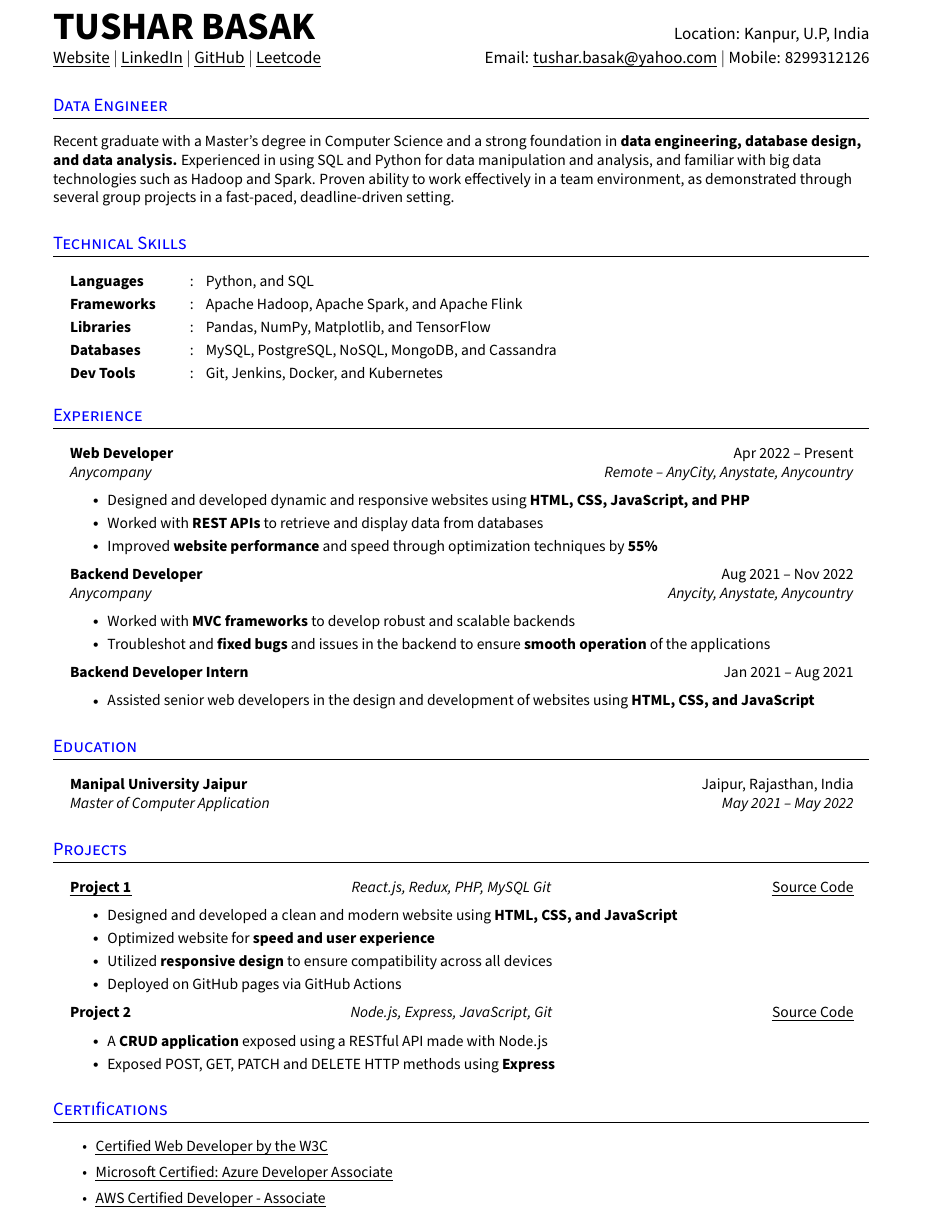
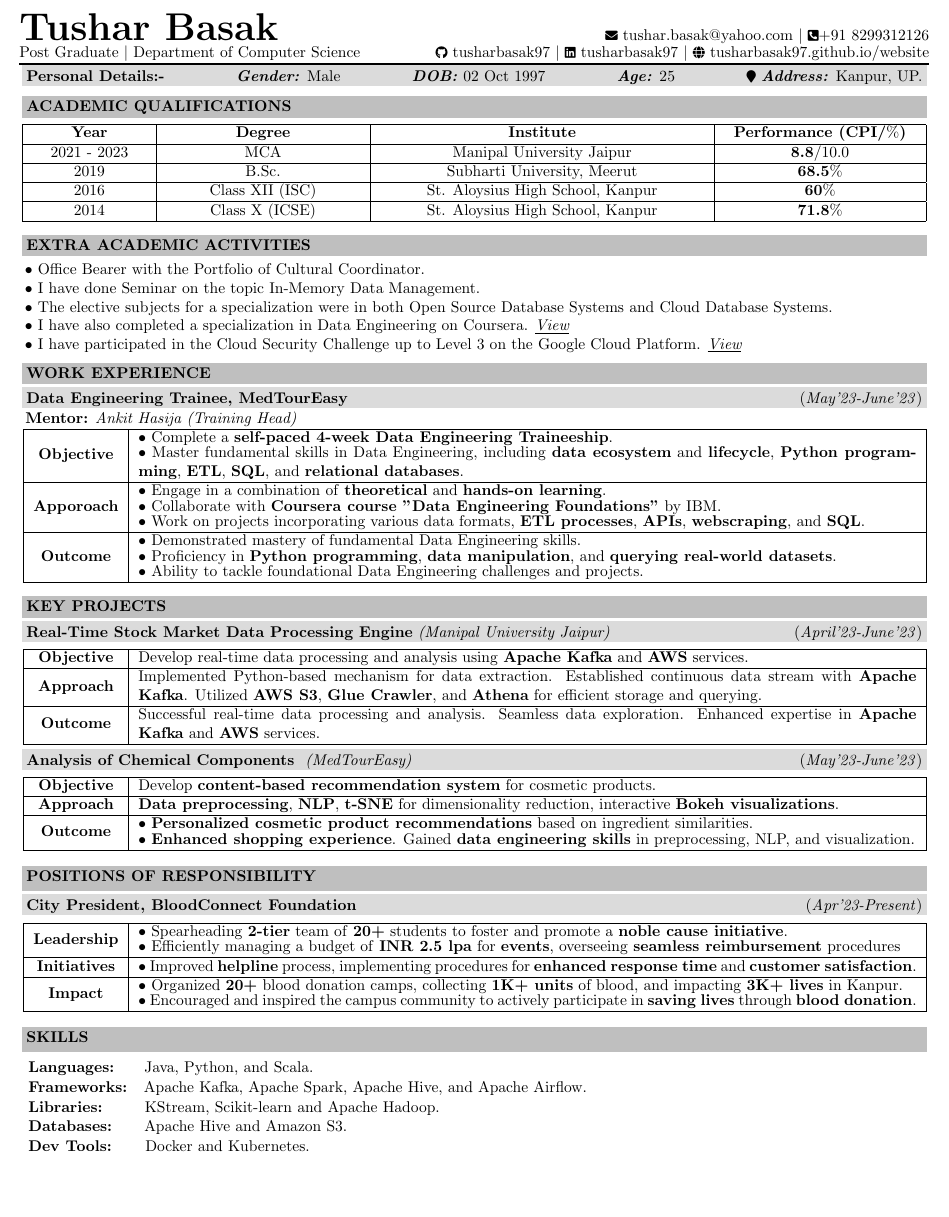
Before and after one commit to tusharbasak97/website, a LaTeX CV (assets/resume.tex): part of the page, cut at the place of the change, the shorter picture padded with empty space. Compiled offline with pdfLaTeX.

Commit message:
Resume Update

```diff
--- a/assets/resume.tex
+++ b/assets/resume.tex
@@ -6,6 +43,173 @@
+\begin{document}
+\begin{flushleft}
+\noindent {\Huge\textbf{Tushar Basak}} \hfill {\footnotesize\faIcon{envelope}} \href{mailto:tushar.basak@yahoo.com}{tushar.basak@yahoo.com} $|$ {\footnotesize\faIcon{phone-square-alt}}+91 \href{https://wa.link/owivay}{8299312126}
+\\
+\vspace{-0.35mm}
+Post Graduate $|$ Department of Computer Science \hfill
+ {\footnotesize\faIcon{github}} \href{https://www.github.com/tusharbasak97/}{tusharbasak97} $|$ {\footnotesize\faIcon{linkedin}} \href{https://www.linkedin.com/in/tusharbasak97/}{tusharbasak97} $|$ {\footnotesize\faIcon{globe}} \href{https://tusharbasak97.github.io/website/}{tusharbasak97.github.io/website}
+\\
+\vspace{-1.1mm}
+{\centering\hrule height 1pt}
+\end{flushleft}
+\vspace{1.9mm}
+\vspace{-7.83mm}
+\begin{flushleft}
+\begin{tcolorbox}[colback=lgrey,height = 5.7mm]\textbf{Personal Details:-} \hfill
+    \textit{\textbf{Gender:}} Male \hfill
+    \textit{\textbf{DOB:}} 02 Oct 1997 \hfill
+    \textit{\textbf{Age:}} 25 \hfill
+    {\footnotesize\faIcon{map-marker}} \textit{\textbf{Address:}} Kanpur, UP.
+\end{tcolorbox}
+\end{flushleft}
+\vspace{6.9mm}
+\vspace{-7.83mm}
+{\textbf{\begin{tcolorbox}[colback=lightgray,height = 6mm]\textcolor{black}{\textsc{ACADEMIC QUALIFICATIONS}}\end{tcolorbox}}}
+\vspace{-3.55mm}
+\begin{center}
+\begin{tabular}{|>{\normalfont}p{2.58cm}|>{\normalfont}p{4.4cm}|>{\normalfont}p{7.35cm}|>{\normalfont}p{4.35cm}|}
+\hline
+\centering{\textbf{Year}} & \centering{\textbf{Degree}} & \centering{\textbf{Institute}} & \centering\textbf{{Performance (CPI/$\%$)}}\tabularnewline
+\hline
+\centering{2021 - 2023} & \centering{MCA} & \centering{Manipal University Jaipur} & \centering{\textbf{8.8}/10.0}\tabularnewline
+\hline
+\centering{2019} & \centering{B.Sc.} & \centering{Subharti University, Meerut} & \centering{{\textbf{68.5}$\%$}}\tabularnewline
+\hline
+\centering{2016} & \centering{Class \Romannum{12} (ISC)} & \centering{St. Aloysius High School, Kanpur} & \centering{{\textbf{60}$\%$}}\tabularnewline
+\hline
+\centering{2014} & \centering{Class \Romannum{10} (ICSE)} & \centering{St. Aloysius High School, Kanpur} & \centering{{\textbf{71.8}$\%$}}\tabularnewline
+\hline
+\end{tabular}
+\end{center}
+\vspace{0.6mm}
+{\textbf{\begin{tcolorbox}[colback=lightgray,height = 5.7mm]\textcolor{black}{\textsc{EXTRA ACADEMIC ACTIVITIES}}
+\end{tcolorbox}}}
+\vspace{-3.25mm}
+\begin{flushleft}
+\hspace{0.35em}\textbullet\ Office Bearer with the Portfolio of Cultural Coordinator.
+\\
+\hspace{0.35em}\textbullet\ I have done Seminar on the topic In-Memory Data Management.
+\\
+\hspace{0.35em}\textbullet\ The elective subjects for a specialization were in both Open Source Database Systems and Cloud Database Systems.
+\\
+\hspace{0.35em}\textbullet\ I have also completed a specialization in Data Engineering on Coursera.
+\href{https://www.coursera.org/account/accomplishments/specialization/certificate/U84JSKZ8LJ32}{\emph{\underline{View}}}
+\\
+\hspace{0.35em}\textbullet\ I have participated in the Cloud Security Challenge up to Level 3 on the Google Cloud Platform.
+\href{https://googlecloud.qwiklabs.com/public_profiles/d6fe580f-5dfe-42e8-a638-f91489804158}{\emph{\underline{View}}}
+\\
+\vspace{2.3mm}
+\end{flushleft}
+\vspace{-4mm}
+{\textbf{\begin{tcolorbox}[colback=lightgray,height = 5.7mm]\textcolor{black}{\textsc{WORK EXPERIENCE}}\end{tcolorbox}}}
+\vspace{-6mm}
+\begin{tcolorbox}[colback=lgrey,height = 5.7mm]\textbf{Data Engineering Trainee, MedTourEasy} \hfill\hfill(\textit{May'23-June'23})
+\end{tcolorbox}
+\vspace{-2mm}
+{\textbf{ Mentor:} \textit{Ankit Hasija (Training Head)}}
+\begin{flushleft}
+\:\begin{tabular}{|>{\normalfont}m{1.95cm}|>{\normalfont}m{17.60cm}|}
+\hline
+\centering{\textbf{Objective}} & \textbullet\ Complete a \textbf{self-paced 4-week Data Engineering Traineeship}.
+\vspace{-0.75mm}
+\newline \textbullet\ Master fundamental skills in Data Engineering, including \textbf{data ecosystem} and \textbf{lifecycle}, \textbf{Python programming}, \textbf{ETL}, \textbf{SQL}, and \textbf{relational databases}.
+\\
+\hline
+\centering{\textbf{Apporoach}} & \textbullet\ Engage in a combination of \textbf{theoretical} and \textbf{hands-on learning}.
+\vspace{-0.75mm}
+\newline \textbullet\ Collaborate with \textbf{Coursera course "Data Engineering Foundations"} by IBM.
+\vspace{-0.75mm}
+\newline \textbullet\ Work on projects incorporating various data formats, \textbf{ETL processes}, \textbf{APIs}, \textbf{webscraping}, and \textbf{SQL}.
+\\
+\hline
+\centering{\textbf{Outcome}} & \textbullet\ Demonstrated mastery of fundamental Data Engineering skills.
+\vspace{-0.75mm}
+\newline \textbullet\ Proficiency in \textbf{Python programming}, \textbf{data manipulation}, and \textbf{querying real-world datasets}.
+\vspace{-0.75mm}
+\newline \textbullet\ Ability to tackle foundational Data Engineering challenges and projects.
+\\
+\hline
+\end{tabular}
+\vspace{-3.2mm}
+\end{flushleft}
+\vspace{4mm}
+{\textbf{\begin{tcolorbox}[colback=lightgray,height = 6mm]\textcolor{black}{\textsc{KEY PROJECTS}\hfill }\end{tcolorbox}}}
+\vspace{-6mm}
+\begin{tcolorbox}[colback=lgrey,height = 5.7mm]\textbf{Real-Time Stock Market Data Processing Engine} \textit{(Manipal University Jaipur)}\hfill\hfill(\textit{April'23-June'23})
+\end{tcolorbox}
+\vspace{-3.4mm}
+\begin{flushleft}
+\:\begin{tabular}{|>{\normalfont}m{1.95cm}|>{\normalfont}m{17.60cm}|}
+\hline
+\centering{\textbf{Objective}} & Develop real-time data processing and analysis using \textbf{Apache Kafka} and \textbf{AWS} services.
+\\
+\hline
+\centering{\textbf{Approach}} & Implemented Python-based mechanism for data extraction. Established continuous data stream with \textbf{Apache Kafka}. Utilized \textbf{AWS S3}, \textbf{Glue Crawler}, and \textbf{Athena} for efficient storage and querying.
+\\
+\hline
+\centering{\textbf{Outcome}} & Successful real-time data processing and analysis. Seamless data exploration. Enhanced expertise in \textbf{Apache Kafka} and \textbf{AWS} services.
+\\
+\hline
+\end{tabular}
+\vspace{-3.2mm}
+\end{flushleft}
+\begin{tcolorbox}[colback=lgrey,height=5.7mm]\textbf{Analysis of Chemical Components } \textit{(MedTourEasy)}\hfill\hfill(\textit{May'23-June'23})
+\end{tcolorbox}
+\vspace{-3.4mm}
+\begin{flushleft}
+\:\begin{tabular}{|>{\normalfont}m{1.95cm}|>{\normalfont}m{17.60cm}|}
+\hline
+\centering{\textbf{Objective}} & Develop \textbf{content-based recommendation system} for cosmetic products.
+\\
+\hline
+\centering{\textbf{Approach}} & \textbf{Data preprocessing}, \textbf{NLP}, \textbf{t-SNE} for dimensionality reduction, interactive \textbf{Bokeh visualizations}.
+\\
+\hline
+\centering{\textbf{Outcome}} & \textbullet\ \textbf{Personalized cosmetic product recommendations} based on ingredient similarities.
+\vspace{-0.75mm}
+\hspace{0.35em} \newline \textbullet\ \textbf{Enhanced shopping experience}. Gained \textbf{data engineering skills} in preprocessing, NLP, and visualization.
+\\
+\hline
+\end{tabular}
+\vspace{0.6mm}
+\end{flushleft}
+{\textbf{\begin{tcolorbox}[colback=lightgray,height = 6.7mm]\textcolor{black}{\textsc{POSITIONS OF RESPONSIBILITY}}\end{tcolorbox}}}
+\vspace{-6mm}
+\vspace{0.05mm}
+\begin{tcolorbox}[colback=lgrey,height = 5.7mm]\textbf{City President, BloodConnect Foundation}\hfill\hfill(\textit{Apr'23-Present})
+\end{tcolorbox}
+\vspace{-3.25mm}
+\begin{flushleft}
+\:\begin{tabular}{|>{\normalfont}m{1.95cm}|>{\normalfont}m{17.60cm}|}
+\hline
+\centering{\textbf{Leadership}} & \textbullet\ Spearheading \textbf{2-tier} team of \textbf{20+} students to foster and promote a \textbf{noble cause initiative}.
+\vspace{-0.75mm}
+\hspace{0.35em}\newline \textbullet\ Efficiently managing a budget of \textbf{INR 2.5 lpa} for \textbf{events}, overseeing \textbf{seamless reimbursement} procedures
+\\
+\hline
+\centering{\textbf{Initiatives}} & \textbullet\ Improved \textbf{helpline} process, implementing procedures for \textbf{enhanced response time} and \textbf{customer satisfaction}.
+\\
+\hline
+\centering{\textbf{Impact}} & \textbullet\ Organized \textbf{20+} blood donation camps, collecting \textbf{1K+ units} of blood, and impacting \textbf{3K+ lives} in Kanpur.
+\vspace{-0.75mm}
+\hspace{0.35em}\newline \textbullet\ Encouraged and inspired the campus community to actively participate in \textbf{saving lives} through \textbf{blood donation}.
+\\
+\hline
+\end{tabular}
+\vspace{0.6mm}
+\end{flushleft}
+{\textbf{\begin{tcolorbox}[colback=lightgray,height = 6.7mm]\textcolor{black}{\textsc{SKILLS}}\end{tcolorbox}}}
+\vspace{-6mm}
+\vspace{3mm}
+\begin{flushleft}
+\hspace{0.2cm}\textbf{Languages:}\hspace{0.52cm} Java, Python, and Scala.
+\vspace{1.75mm}
 
-% Hope this resume template helps you land an awesome job. If you found this helpful, please consider starring the github repo here, .
-%-------------------------
+\hspace{0.2cm}\textbf{Frameworks:}\hspace{0.22cm} Apache Kafka, Apache Spark, Apache Hive, and Apache Airflow.
+\vspace{1.75mm}
 
+\hspace{0.2cm}\textbf{Libraries:}\hspace{0.80cm} KStream, Scikit-learn and Apache Hadoop.
+\vspace{1.75mm}
 
+\hspace{0.2cm}\textbf{Databases:}\hspace{0.57cm} Apache Hive and Amazon S3.
+\vspace{1.75mm}
 
@@ -159,115 +216,4 @@
-\begin{document}
-
-%-----------CONTACT DETAILS------------------
-% Make sure all the details are correct, you can add more links in the first row of second column if needed
-
-\begin{tabular*}{\textwidth}{l@{\extracolsep{\fill}}r}
-  \textbf{\Huge TUSHAR BASAK \vspace{2pt}} & % row = 1, col = 1
-  Location: Kanpur, U.P, India \\ % row = 1, col = 2
-  \href{https://tushar0o7.github.io/website/index.html}{\uline{Website}} $|$ % row = 2, col = 1
-  \href{https://www.linkedin.com/in/tushar0o7}{\uline{LinkedIn}} $|$ % row = 2, col = 1
-  \href{https://github.com/Tushar0o7}{\uline{GitHub}} $|$ % row = 2, col = 1
-  \href{https://leetcode.com/Tushar0o7/}{\uline{Leetcode}} & % row = 2, col = 1
-  Email: \href{mailto:tushar.basak@yahoo.com}{\uline{tushar.basak@yahoo.com}} $|$ % row = 2, col = 2
-  Mobile: 8299312126 \\ % row = 2, col = 2
-\end{tabular*}
-%--------------------------------------------
-
-
-%-----------SUMMARY--------------------------
-% Keep this short, simple and straigth to point
-
-\section{Data Engineer}
-\small{
-    Recent graduate with a Master's degree in Computer Science and a strong foundation in \textbf{data engineering, database design, and data analysis.} Experienced in using SQL and Python for data manipulation and analysis, and familiar with big data technologies such as Hadoop and Spark. Proven ability to work effectively in a team environment, as demonstrated through several group projects in a fast-paced, deadline-driven setting.
-}
-%--------------------------------------------
-
-
-%--------------SKILLS------------------------
-% Add or remove resumeSectionTypes according to your needs
-
-\section{Technical Skills}
-  \resumeHeadingListStart{}
-    \resumeSectionType{Languages}{:}{Python, and SQL}
-    \resumeSectionType{Frameworks}{:}{Apache Hadoop, Apache Spark, and Apache Flink}
-    \resumeSectionType{Libraries}{:}{Pandas, NumPy, Matplotlib, and TensorFlow}
-    \resumeSectionType{Databases}{:}{MySQL, PostgreSQL, NoSQL, MongoDB, and Cassandra}
-    \resumeSectionType{Dev Tools}{:}{Git, Jenkins, Docker, and Kubernetes}
-  \resumeHeadingListEnd{}
-%--------------------------------------------
-
-
-%-----------EXPERIENCE-----------------------
-% Distill all your talking points to small bullet points which follow the pattern "challenge-action-result" for maximum efficiency. Try to quantify (use numbers) your points whenver possible, highlist words of importance
-
-\section{Experience}
-\resumeHeadingListStart{}
-  \resumeQuadHeading{Web Developer}{Apr 2022 -- Present}
-  {Anycompany}{Remote -- AnyCity, Anystate, Anycountry}
-    \resumeItemListStart{}
-      \resumeItem{Designed and developed dynamic and responsive websites using \textbf{HTML, CSS, JavaScript, and PHP}}
-      \resumeItem{Worked with \textbf{REST APIs} to retrieve and display data from databases}
-      \resumeItem{Improved \textbf{website performance} and speed through optimization techniques by \textbf{55\%}}
-    \resumeItemListEnd{}
-
-  \resumeQuadHeading{Backend Developer}{Aug 2021 -- Nov 2022}
-  {Anycompany}{Anycity, Anystate, Anycountry}
-    \resumeItemListStart{}
-      \resumeItem{Worked with \textbf{MVC frameworks} to develop robust and scalable backends}
-      \resumeItem{Troubleshot and \textbf{fixed bugs} and issues in the backend to ensure \textbf{smooth operation} of the applications}
-    \resumeItemListEnd{}
-
-  \resumeQuadHeadingChild{Backend Developer Intern}{Jan 2021 -- Aug 2021}
-    \resumeItemListStart{}
-      \resumeItem{Assisted senior web developers in the design and development of websites using \textbf{HTML, CSS, and JavaScript}}
-    \resumeItemListEnd{}
-\resumeHeadingListEnd{}
-%---------------------------------------------
-
-
-%-----------EDUCATION-------------------------
-% Mention your CGPA, if its good, in the first row of second column
-
-\section{Education}
-  \resumeHeadingListStart{}
-    \resumeQuadHeading{Manipal University Jaipur}{Jaipur, Rajasthan, India}
-    {Master of Computer Application}{May 2021 -- May 2022}
-  \resumeHeadingListEnd{}
-%---------------------------------------------
-
-
-%-----------PROJECTS--------------------------
-% Use resumeQuadHeading if four elements are feasible (ex: demo video link), else use resumeTrioHeading. Keep the bullet points simple and concise and try to cover wide variety of skills you have used to build these projects
-
-\section{Projects}
-  \resumeHeadingListStart{}
-    \resumeTrioHeading{\href{https://project1.com}{\uline{Project 1}}}{React.js, Redux, PHP, MySQL Git}{\href{https://proect1.com/source-code/}{\uline{Source Code}}}
-      \resumeItemListStart{}
-        \resumeItem{Designed and developed a clean and modern website using \textbf{HTML, CSS, and JavaScript}}
-        \resumeItem{Optimized website for \textbf{speed and user experience}}
-        \resumeItem{Utilized \textbf{responsive design} to ensure compatibility across all devices}
-        \resumeItem{Deployed on GitHub pages via GitHub Actions}
-      \resumeItemListEnd{}
-
-      \resumeTrioHeading{Project 2}{Node.js, Express, JavaScript, Git}{\href{https:project2.com/source-code}{\uline{Source Code}}}
-      \resumeItemListStart{}
-        \resumeItem{A \textbf{CRUD application} exposed using a RESTful API made with Node.js}
-        \resumeItem{Exposed POST, GET, PATCH and DELETE HTTP methods using \textbf{Express}}
-      \resumeItemListEnd{}
-  \resumeHeadingListEnd{}
-%--------------------------------------------
-
-
-%----------------OTHERS----------------------
-% You can add your acheivements, accolades, certifications etc. here.
-
-\section{Certifications}
-  \resumeItemListStart{}
-    \resumeItem{\href{https://dummy-certification.com}{\uline{Certified Web Developer by the W3C}}}
-    \resumeItem{\href{https://dummy-certification.com}{\uline{Microsoft Certified: Azure Developer Associate}}}
-    \resumeItem{\href{https://dummy-certification.com}{\uline{AWS Certified Developer - Associate}}}
-  \resumeItemListEnd{}
-%--------------------------------------------
-
+\hspace{0.2cm}\textbf{Dev Tools:}\hspace{0.60cm} Docker and Kubernetes.
+\vspace{-3.2mm}
+\end{flushleft}
 \end{document}
```
Also changed, not shown: assets/resume.pdf, assets/resume.tex (194 more changed lines).
